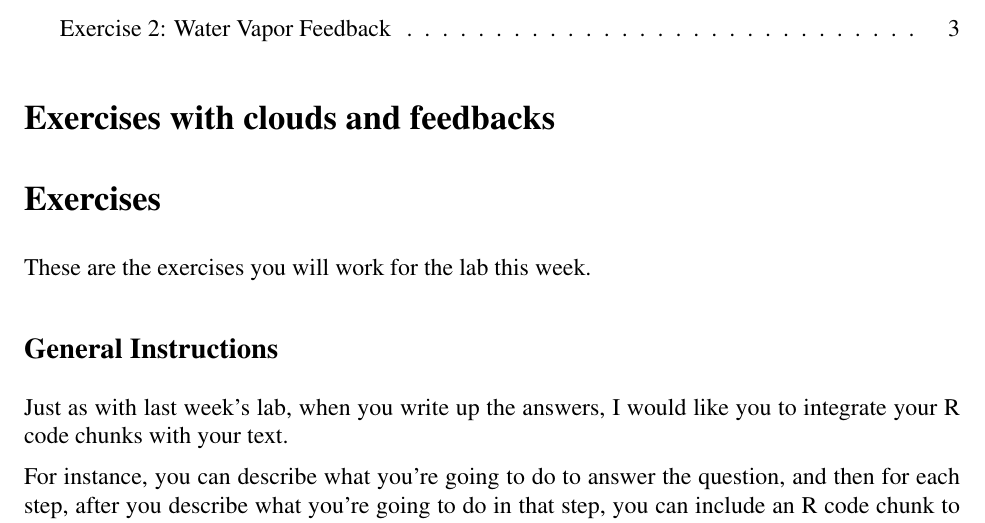
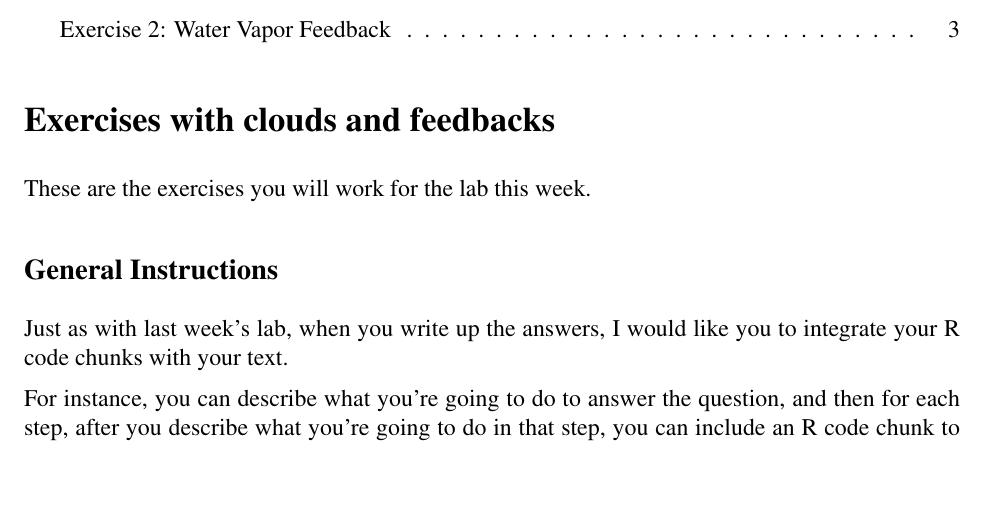
Before and after one commit to gilligan-ees-3310/lab-05-assignment, an R Markdown document (lab-05-instructions.Rmd): part of page 1 of 4, cut so that both start at the same text, the shorter picture padded with empty space. The pictures show the output file lab-05-instructions.pdf that the author committed with the source.

Commit message:
Tweaked instructions.

````diff
--- a/lab-05-instructions.Rmd
+++ b/lab-05-instructions.Rmd
@@ -56,8 +56,6 @@ source(file.path(script_dir, "modtran.R"), chdir = T)
 source(file.path(script_dir, "rrtm.R"), chdir = T)
 ```
 # Exercises with clouds and feedbacks
-
-# Exercises
 
 These are the exercises you will work for the lab this week.
 
````
Also changed, not shown: lab-05-instructions.md, lab-05-instructions.pdf.
